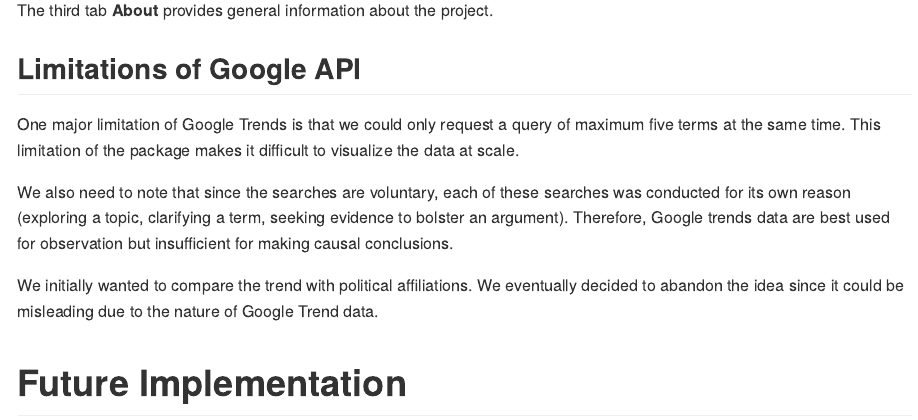
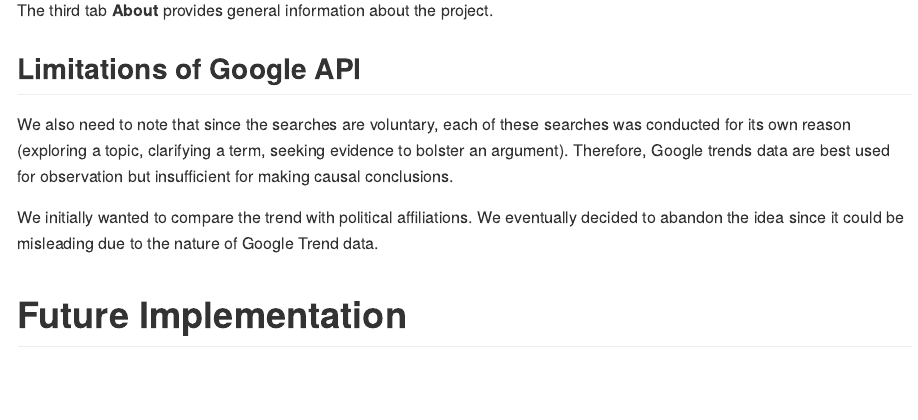
Before and after one commit to Zhaoshan-Duan/CovidSearchWordTrend-ShinyApp, an R Markdown document (README.Rmd): the page in a window 1100 px wide, from 4520 px down. The pictures show the output file README.md that the author committed with the source, drawn offline in the style of GitHub.

Commit message:
modify README
Remove info about Google Trends API query maximum query since it may not be accurate.

```diff
--- a/README.Rmd
+++ b/README.Rmd
@@ -93,8 +93,6 @@
 
 ## Limitations of Google API
 
-One major limitation of Google Trends is that we could only request a query of maximum five terms at the same time. This limitation of the package makes it difficult to visualize the data at scale.
-
 We also need to note that since the searches are voluntary, each of these searches was conducted for its own reason (exploring a topic, clarifying a term, seeking evidence to bolster an argument). Therefore, Google trends data are best used for observation but insufficient for making causal conclusions.
 
 We initially wanted to compare the trend with political affiliations. We eventually decided to abandon the idea since it could be misleading due to the nature of Google Trend data.
```
Also changed, not shown: README.md.
